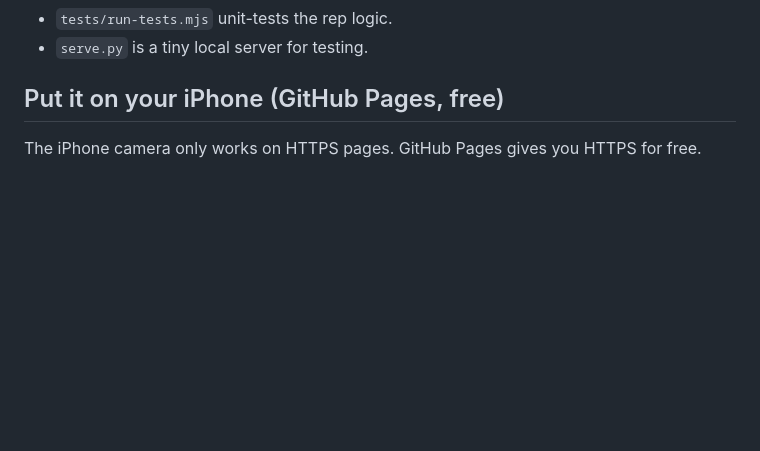
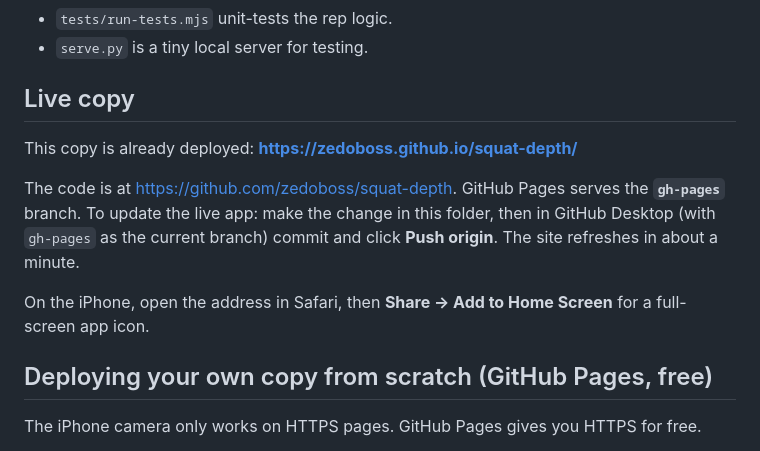
Before and after one commit to zedoboss/squat-depth, a Markdown page: README.md, the part around the change. GitHub-like rendering; blank space fills up the shorter version.

Commit message:
README: note the live GitHub Pages address and how to update it
Co-Authored-By: Claude Opus 5.5 <noreply@anthropic.com>

```diff
--- a/README.md
+++ b/README.md
@@ -9,7 +9,15 @@ Everything runs in Safari on the phone. No server, no account, no build step, no
 - `tests/run-tests.mjs` unit-tests the rep logic.
 - `serve.py` is a tiny local server for testing.
 
-## Put it on your iPhone (GitHub Pages, free)
+## Live copy
+
+This copy is already deployed: **https://zedoboss.github.io/squat-depth/**
+
+The code is at https://github.com/zedoboss/squat-depth. GitHub Pages serves the **`gh-pages`** branch. To update the live app: make the change in this folder, then in GitHub Desktop (with `gh-pages` as the current branch) commit and click **Push origin**. The site refreshes in about a minute.
+
+On the iPhone, open the address in Safari, then **Share → Add to Home Screen** for a full-screen app icon.
+
+## Deploying your own copy from scratch (GitHub Pages, free)
 
 The iPhone camera only works on HTTPS pages. GitHub Pages gives you HTTPS for free.
 
```
